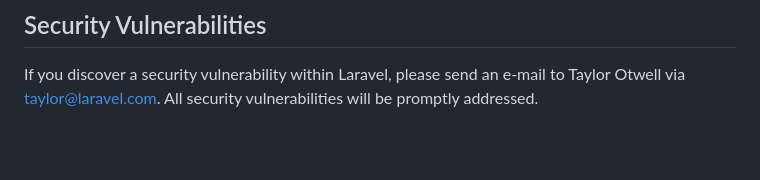
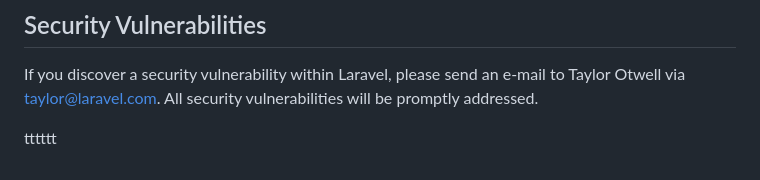
Before and after one commit to Nico-du-34/pclr.fr, a Markdown page: README.md, the part around the change. Drawn GitHub-style; blank space fills up the shorter version.

```diff
--- a/README.md
+++ b/README.md
@@ -60,3 +60,5 @@ In order to ensure that the Laravel community is welcoming to all, please review
 ## Security Vulnerabilities
 
 If you discover a security vulnerability within Laravel, please send an e-mail to Taylor Otwell via [taylor@laravel.com](mailto:taylor@laravel.com). All security vulnerabilities will be promptly addressed.
+
+tttttt
```
